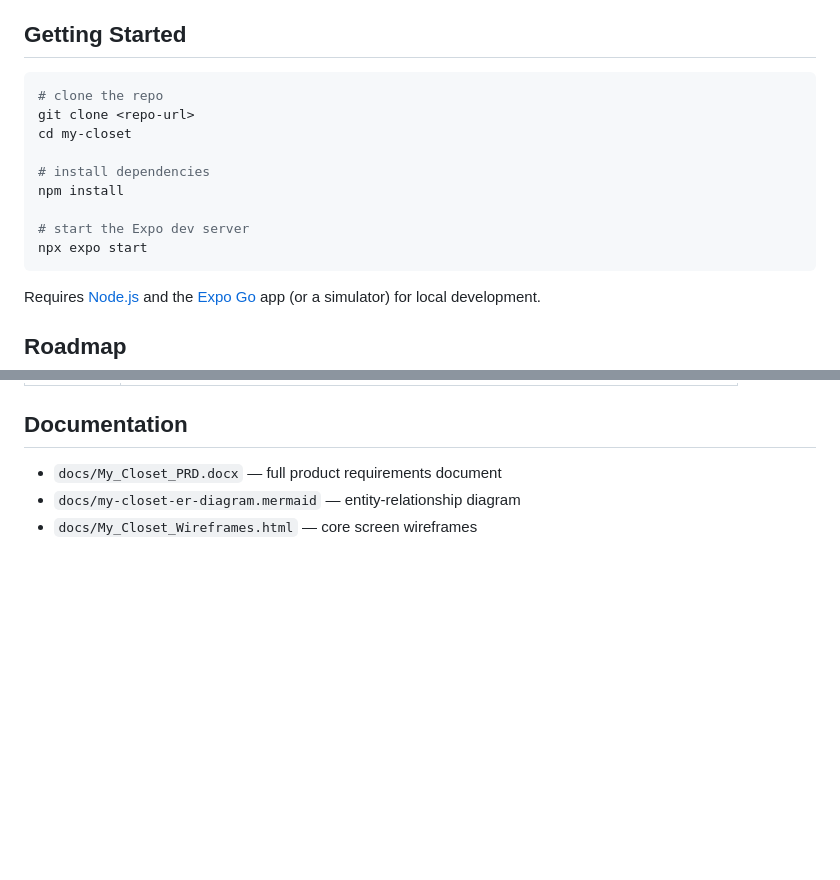
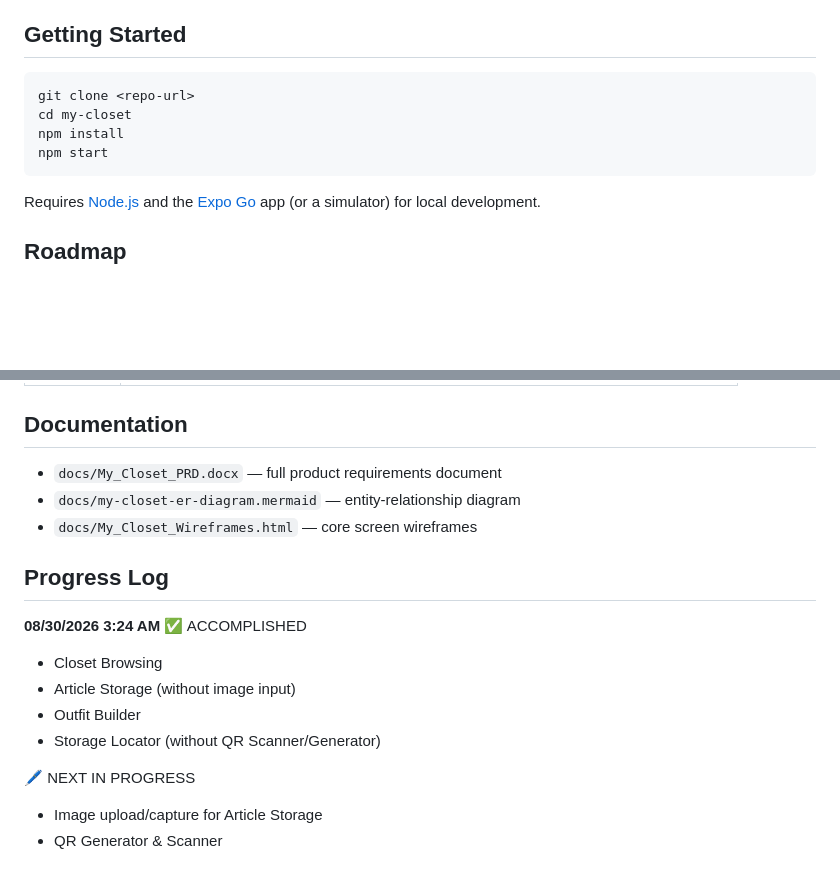
Before and after one commit to chuavery/My-Closet, a Markdown page: README.md, 2 parts joined by grey strips. GitHub-like rendering; blank space fills up the shorter version.

Commit message:
chore: update README

````diff
--- a/README.md
+++ b/README.md
@@ -48,15 +48,10 @@ The codebase follows **MVVM (Model–View–ViewModel)** with a repository layer
 ## Getting Started
 
 ```bash
-# clone the repo
 git clone <repo-url>
 cd my-closet
-
-# install dependencies
 npm install
-
-# start the Expo dev server
-npx expo start
+npm start
 ```
 
 Requires [Node.js](https://nodejs.org/) and the [Expo Go](https://expo.dev/client) app (or a simulator) for local development.
@@ -78,3 +73,18 @@ Requires [Node.js](https://nodejs.org/) and the [Expo Go](https://expo.dev/clien
 -   `docs/My_Closet_PRD.docx` — full product requirements document
 -   `docs/my-closet-er-diagram.mermaid` — entity-relationship diagram
 -   `docs/My_Closet_Wireframes.html` — core screen wireframes
+
+## Progress Log
+
+**08/30/2026 3:24 AM**
+✅ ACCOMPLISHED
+
+-   Closet Browsing
+-   Article Storage (without image input)
+-   Outfit Builder
+-   Storage Locator (without QR Scanner/Generator)
+
+🖊 NEXT IN PROGRESS
+
+-   Image upload/capture for Article Storage
+-   QR Generator & Scanner
````
Also changed, not shown: PLAN-fix-typing.md (deleted, +0 -125 lines).
